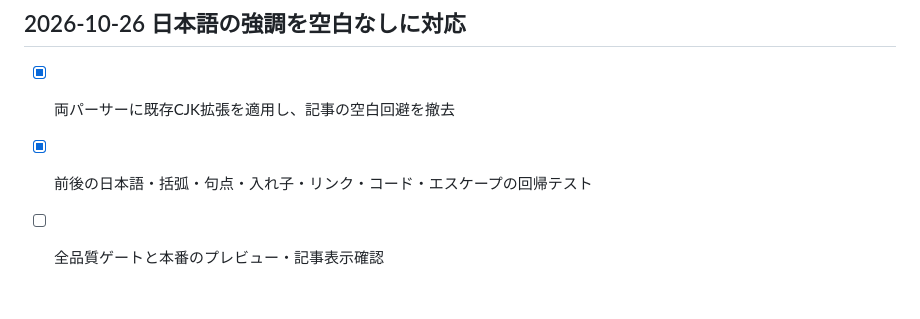
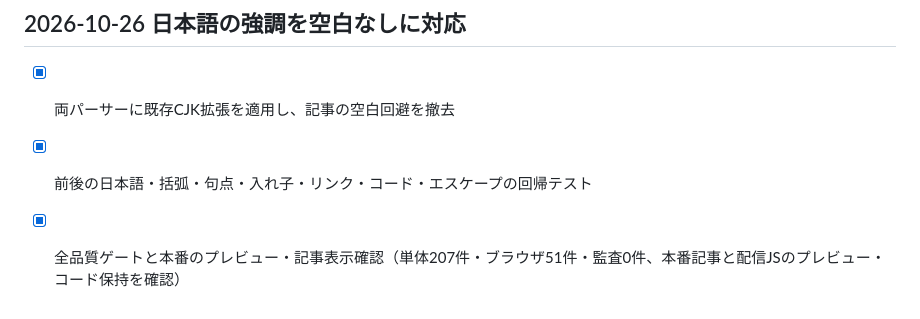
Before and after one commit to ExaDrawk/MegaDrawk, a Markdown page: tasks/todo.md, the part around the change. Drawn GitHub-style.

Commit message:
Record production CJK emphasis verification

```diff
--- a/tasks/todo.md
+++ b/tasks/todo.md
@@ -387,4 +387,4 @@
 ## 2026-10-26 日本語の強調を空白なしに対応
 - [x] 両パーサーに既存CJK拡張を適用し、記事の空白回避を撤去
 - [x] 前後の日本語・括弧・句点・入れ子・リンク・コード・エスケープの回帰テスト
-- [ ] 全品質ゲートと本番のプレビュー・記事表示確認
+- [x] 全品質ゲートと本番のプレビュー・記事表示確認（単体207件・ブラウザ51件・監査0件、本番記事と配信JSのプレビュー・コード保持を確認）
```
